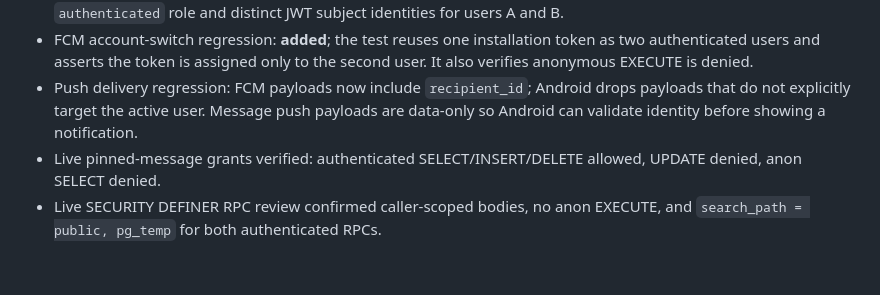
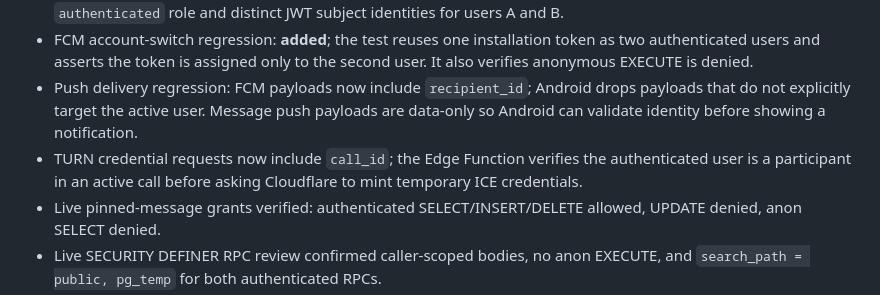
Before and after one commit to alinor2pundamdag/SayangqoeMeet, a Markdown page: docs/phase-2-db-reconciliation.md, the part around the change. Drawn GitHub-style; blank space fills up the shorter version.

Commit message:
docs: record TURN credential authorization hardening

```diff
--- a/docs/phase-2-db-reconciliation.md
+++ b/docs/phase-2-db-reconciliation.md
@@ -92,6 +92,7 @@ Adds authenticated-only `register_device_token(text,text)`. It derives the owner
 - Authenticated two-user message RLS isolation test: **passed** on the same final CI run, using the actual `authenticated` role and distinct JWT subject identities for users A and B.
 - FCM account-switch regression: **added**; the test reuses one installation token as two authenticated users and asserts the token is assigned only to the second user. It also verifies anonymous EXECUTE is denied.
 - Push delivery regression: FCM payloads now include `recipient_id`; Android drops payloads that do not explicitly target the active user. Message push payloads are data-only so Android can validate identity before showing a notification.
+- TURN credential requests now include `call_id`; the Edge Function verifies the authenticated user is a participant in an active call before asking Cloudflare to mint temporary ICE credentials.
 - Live pinned-message grants verified: authenticated SELECT/INSERT/DELETE allowed, UPDATE denied, anon SELECT denied.
 - Live SECURITY DEFINER RPC review confirmed caller-scoped bodies, no anon EXECUTE, and `search_path = public, pg_temp` for both authenticated RPCs.
 - Supabase Free-tier leaked-password protection limitation: **documented, non-blocking**.
```
